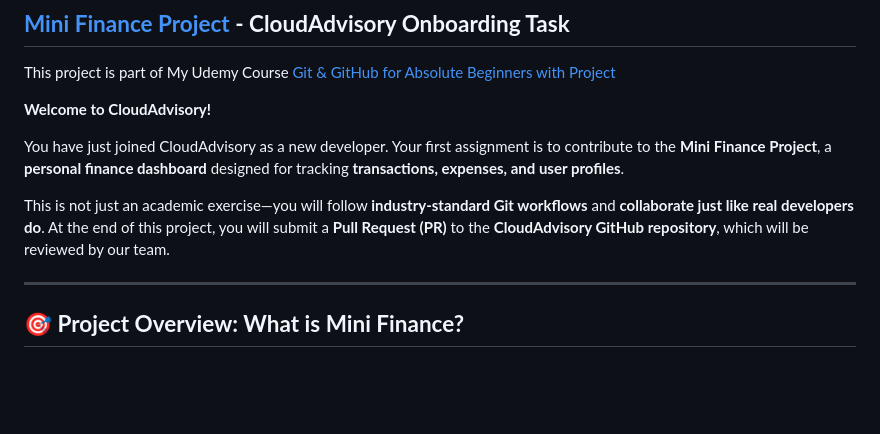
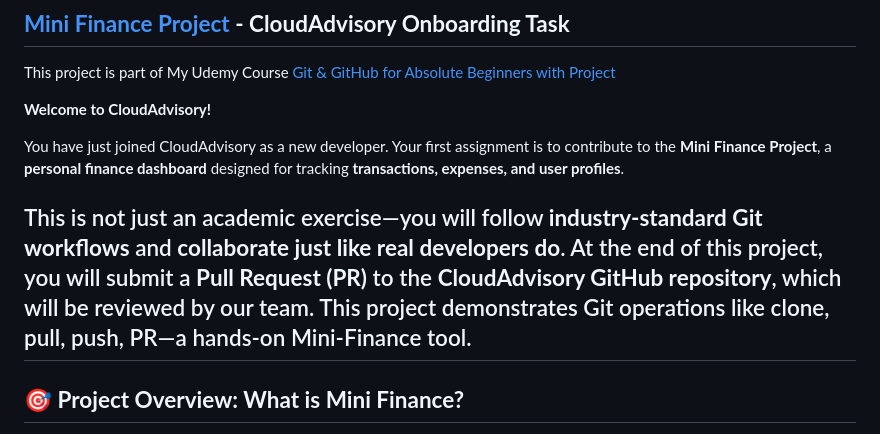
Before and after one commit to waleawo08/mini_finance, a Markdown page: README.md, the part around the change. Rendered like a GitHub page; blank space fills up the shorter version.

Commit message:
docs: update README with assignment note

```diff
--- a/README.md
+++ b/README.md
@@ -6,8 +6,9 @@ This project is part of My Udemy Course [Git & GitHub for Absolute Beginners wit
 
 You have just joined CloudAdvisory as a new developer. Your first assignment is to contribute to the **Mini Finance Project**, a **personal finance dashboard** designed for tracking **transactions, expenses, and user profiles**.
 
-This is not just an academic exercise—you will follow **industry-standard Git workflows** and **collaborate just like real developers do**. At the end of this project, you will submit a **Pull Request (PR)** to the **CloudAdvisory GitHub repository**, which will be reviewed by our team.
-
+This is not just an academic exercise—you will follow **industry-standard Git workflows** and **collaborate just like real developers do**.
+At the end of this project, you will submit a **Pull Request (PR)** to the **CloudAdvisory GitHub repository**, which will be reviewed by our team.
+This project demonstrates Git operations like clone, pull, push, PR—a hands-on Mini-Finance tool.
 ---
 
 ## **🎯 Project Overview: What is Mini Finance?**
```
